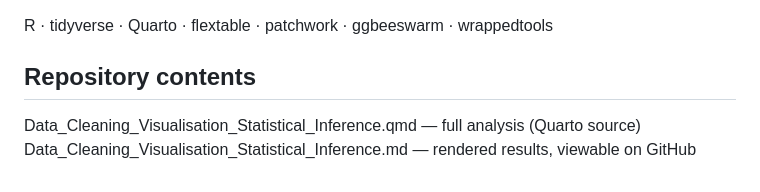
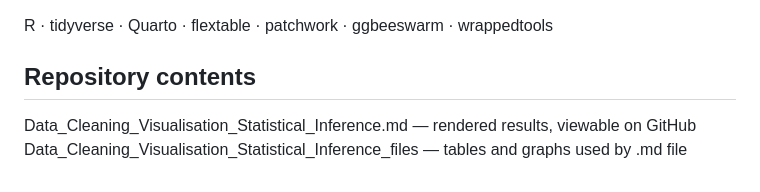
Before and after one commit to Lauripi/Coding_Skills, a Markdown page: README.md, the part around the change. Rendered like a GitHub page.

Commit message:
Clarify repository contents in README
Updated repository contents section to include new files.

```diff
--- a/README.md
+++ b/README.md
@@ -73,5 +73,5 @@ Reproducible reporting: Quarto, flextable, everything loaded from packages
 R · tidyverse · Quarto · flextable · patchwork · ggbeeswarm · wrappedtools
 
 ## Repository contents
-Data_Cleaning_Visualisation_Statistical_Inference.qmd — full analysis (Quarto source)
 Data_Cleaning_Visualisation_Statistical_Inference.md — rendered results, viewable on GitHub
+Data_Cleaning_Visualisation_Statistical_Inference_files — tables and graphs used by .md file
```
